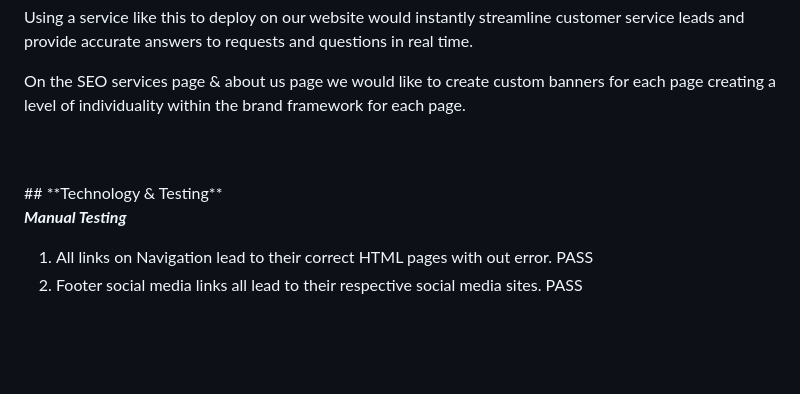
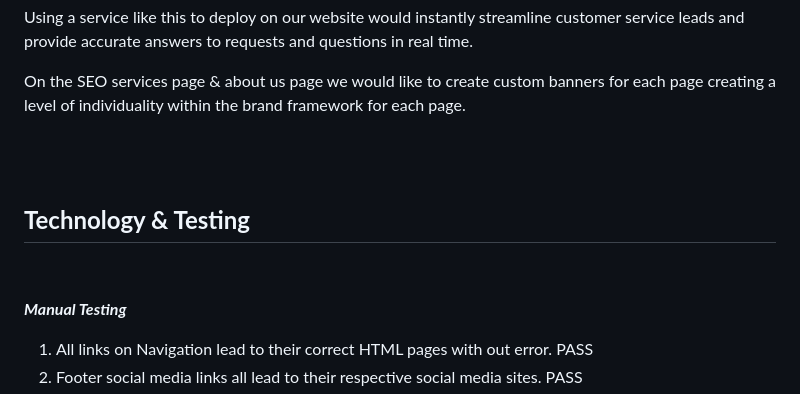
Before and after one commit to NigelFinegan5p/project-1, a Markdown page: README.md, the part around one of its changes. Drawn GitHub-style; blank space fills up the shorter version.

```diff
--- a/README.md
+++ b/README.md
@@ -359,9 +359,9 @@ On the SEO services page & about us page we would like to create custom banners
 
 <br>
 <br>
+
+## **Technology & Testing**
 <a name="technology"></a>
-## **Technology & Testing**
-
 <br>
 
 ***Manual Testing***
```
Also changed, not shown: other parts of README.md (+2 -2 lines).
